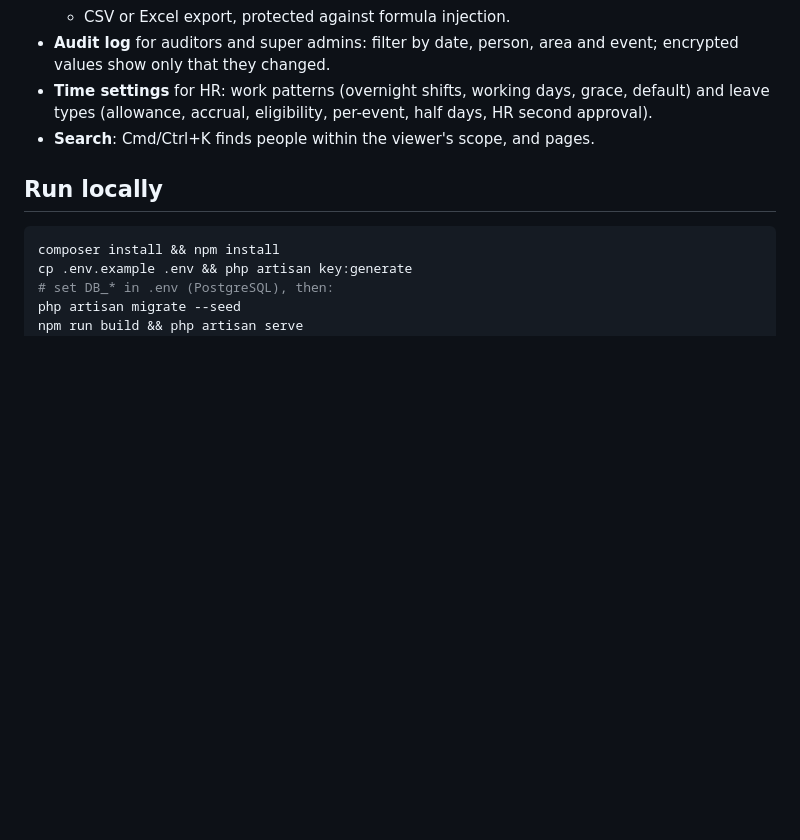
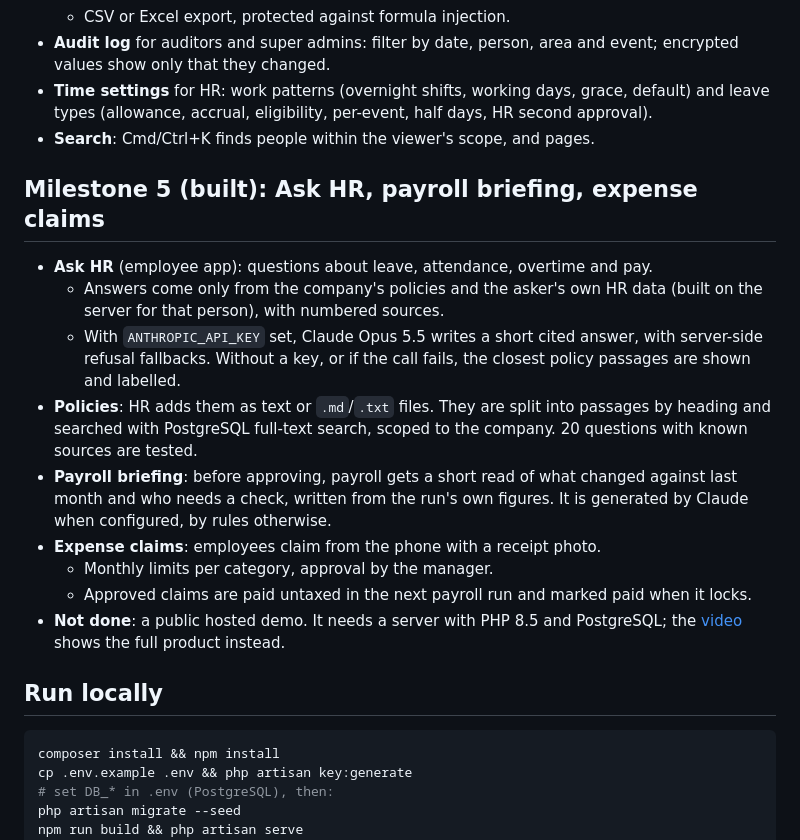
Before and after one commit to geffaa/roster-hris, a Markdown page: README.md, the part around one of its changes. Drawn GitHub-style; blank space fills up the shorter version.

````diff
--- a/README.md
+++ b/README.md
@@ -99,6 +101,17 @@ Locked items keep their own copy of every number and the version code, so later
 - **Time settings** for HR: work patterns (overnight shifts, working days, grace, default) and leave types (allowance, accrual, eligibility, per-event, half days, HR second approval).
 - **Search**: Cmd/Ctrl+K finds people within the viewer's scope, and pages.
 
+## Milestone 5 (built): Ask HR, payroll briefing, expense claims
+- **Ask HR** (employee app): questions about leave, attendance, overtime and pay.
+  - Answers come only from the company's policies and the asker's own HR data (built on the server for that person), with numbered sources.
+  - With `ANTHROPIC_API_KEY` set, Claude Opus 5.5 writes a short cited answer, with server-side refusal fallbacks. Without a key, or if the call fails, the closest policy passages are shown and labelled.
+- **Policies**: HR adds them as text or `.md`/`.txt` files. They are split into passages by heading and searched with PostgreSQL full-text search, scoped to the company. 20 questions with known sources are tested.
+- **Payroll briefing**: before approving, payroll gets a short read of what changed against last month and who needs a check, written from the run's own figures. It is generated by Claude when configured, by rules otherwise.
+- **Expense claims**: employees claim from the phone with a receipt photo.
+  - Monthly limits per category, approval by the manager.
+  - Approved claims are paid untaxed in the next payroll run and marked paid when it locks.
+- **Not done**: a public hosted demo. It needs a server with PHP 8.5 and PostgreSQL; the [video](docs/demo.mp4) shows the full product instead.
+
 ## Run locally
 ```bash
 composer install && npm install
````
Also changed, not shown: other parts of README.md (+3 -1 lines), docs/CASE-STUDY.md (added, +48 -0 lines), docs/MILESTONES.md (+14 -8 lines), docs/screenshots/phone-ask.png (added), 1 other file.
